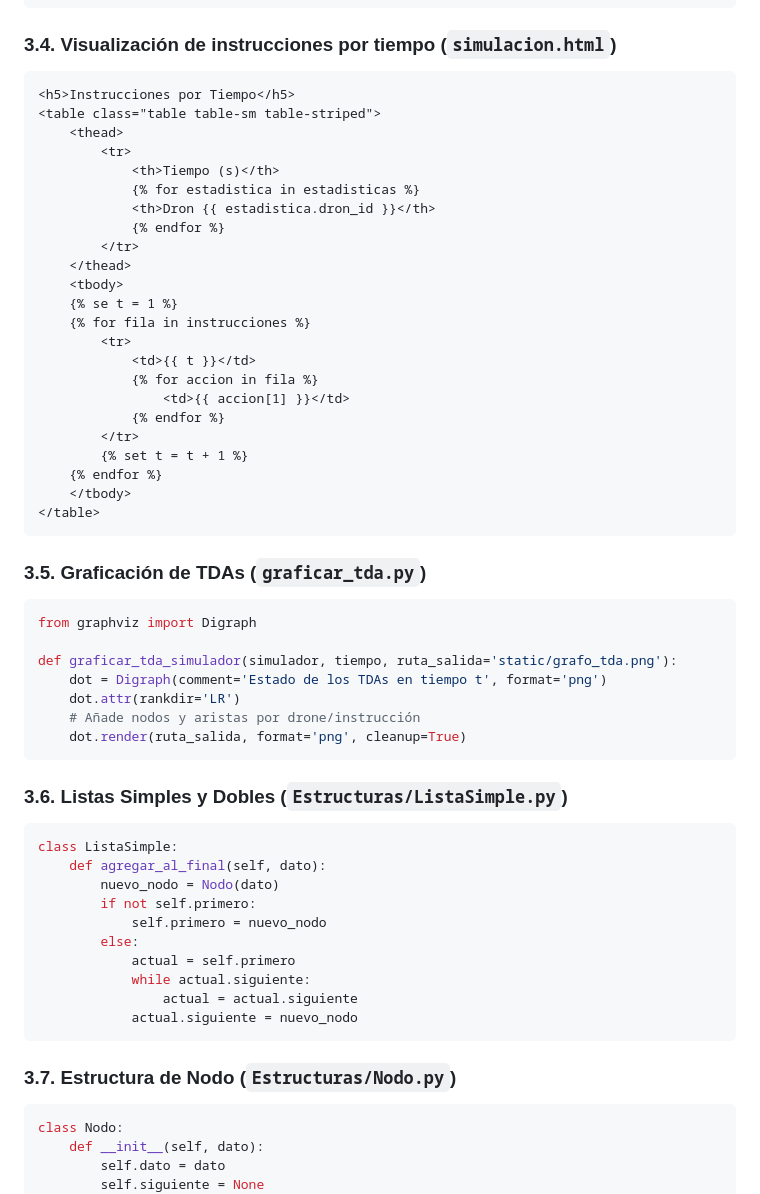
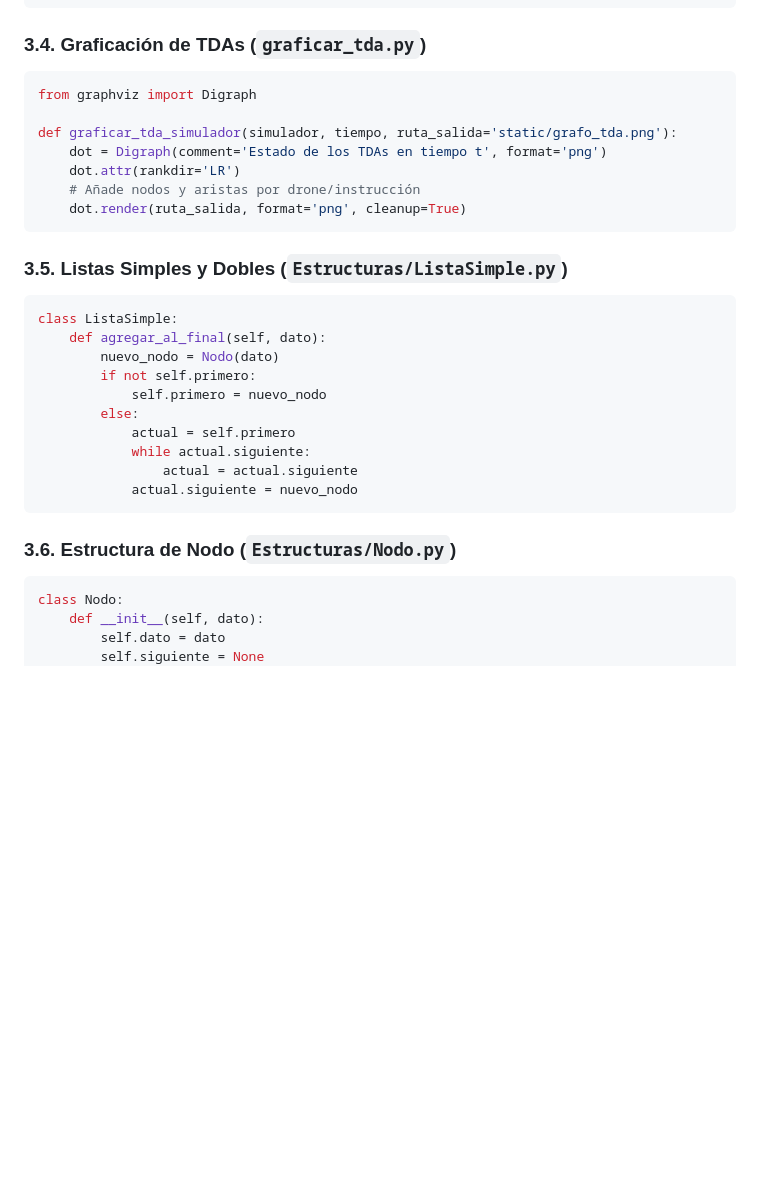
Before and after one commit to MynorCifuentes/GuateRiegos-2.0, a Markdown page: docs/Manual_Tecnico.md, the part around the change. Rendered like a GitHub page; blank space fills up the shorter version.

Commit message:
Update Manual Técnico for GuateRiegos 2.0

````diff
--- a/docs/Manual_Tecnico.md
+++ b/docs/Manual_Tecnico.md
@@ -117,38 +117,7 @@ class SimuladorRiego:
 ```
 
 
-
-### 3.4. Visualización de instrucciones por tiempo (`simulacion.html`)
-
-```html
-<h5>Instrucciones por Tiempo</h5>
-<table class="table table-sm table-striped">
-    <thead>
-        <tr>
-            <th>Tiempo (s)</th>
-            {% for estadistica in estadisticas %}
-            <th>Dron {{ estadistica.dron_id }}</th>
-            {% endfor %}
-        </tr>
-    </thead>
-    <tbody>
-    {% se t = 1 %}
-    {% for fila in instrucciones %}
-        <tr>
-            <td>{{ t }}</td>
-            {% for accion in fila %}
-                <td>{{ accion[1] }}</td>
-            {% endfor %}
-        </tr>
-        {% set t = t + 1 %}
-    {% endfor %}
-    </tbody>
-</table>
-```
-
-
-
-### 3.5. Graficación de TDAs (`graficar_tda.py`)
+### 3.4. Graficación de TDAs (`graficar_tda.py`)
 
 ```python
 from graphviz import Digraph
@@ -162,7 +131,7 @@ def graficar_tda_simulador(simulador, tiempo, ruta_salida='static/grafo_tda.png'
 
 
 
-### 3.6. Listas Simples y Dobles (`Estructuras/ListaSimple.py`)
+### 3.5. Listas Simples y Dobles (`Estructuras/ListaSimple.py`)
 
 ```python
 class ListaSimple:
@@ -179,7 +148,7 @@ class ListaSimple:
 
 
 
-### 3.7. Estructura de Nodo (`Estructuras/Nodo.py`)
+### 3.6. Estructura de Nodo (`Estructuras/Nodo.py`)
 
 ```python
 class Nodo:
````
